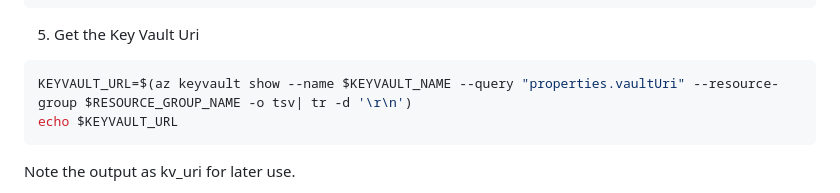
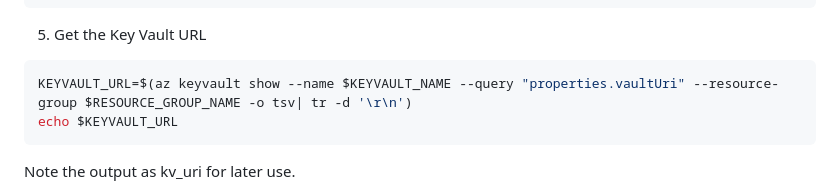
Before and after one commit to backwind1233/AzureDocs, a Markdown page: AzureJavaSDK/JCA/integrate_keyvault_JCA_provider_with_jarsigner.md, the part around the change. GitHub-like rendering.

Commit message:
Update 'Uri' to 'URL' for consistency in Key Vault instructions.

````diff
--- a/AzureJavaSDK/JCA/integrate_keyvault_JCA_provider_with_jarsigner.md
+++ b/AzureJavaSDK/JCA/integrate_keyvault_JCA_provider_with_jarsigner.md
@@ -72,7 +72,7 @@ az role assignment create \
     --scope "/subscriptions/$SUBSCRIPTION_ID/resourceGroups/$RESOURCE_GROUP_NAME/providers/Microsoft.KeyVault/vaults/$KEYVAULT_NAME"
 ```
 
-5. Get the Key Vault Uri
+5. Get the Key Vault URL
 
 ```shell
 KEYVAULT_URL=$(az keyvault show --name $KEYVAULT_NAME --query "properties.vaultUri" --resource-group $RESOURCE_GROUP_NAME -o tsv| tr -d '\r\n')
````
Also changed, not shown: AzureJavaSDK/JCA/integrate_keyvault_JCA_provider_with_jarsigner_powershell.md (+1 -1 lines).
